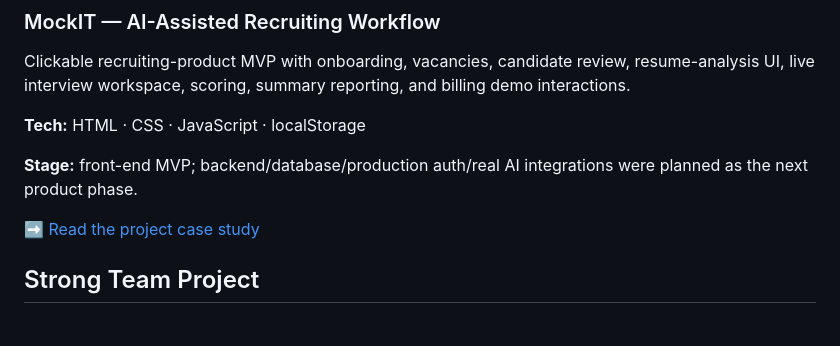
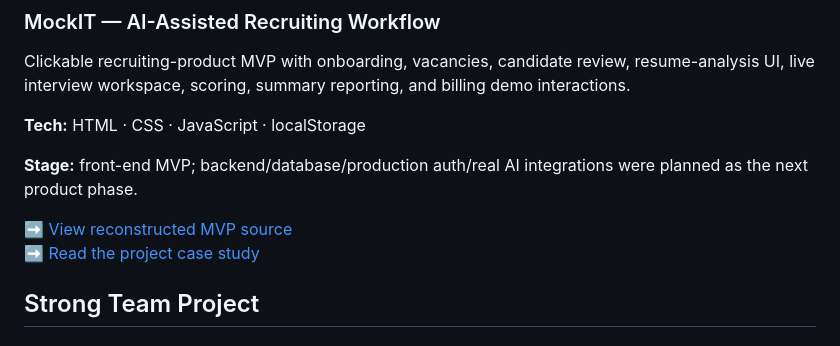
Before and after one commit to anngktw-dot/AGELINA, a Markdown page: README.md, the part around the change. Rendered like a GitHub page.

Commit message:
docs: link MockIT source code

```diff
--- a/README.md
+++ b/README.md
@@ -50,6 +50,7 @@ Clickable recruiting-product MVP with onboarding, vacancies, candidate review, r
 
 **Stage:** front-end MVP; backend/database/production auth/real AI integrations were planned as the next product phase.
 
+➡️ [View reconstructed MVP source](./apps/mockit/)
 ➡️ [Read the project case study](./MOCKIT.md)
 
 ## Strong Team Project
```
